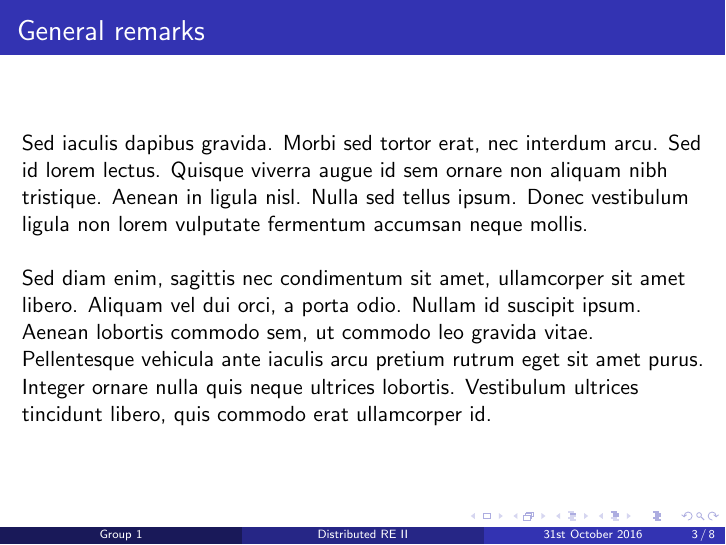
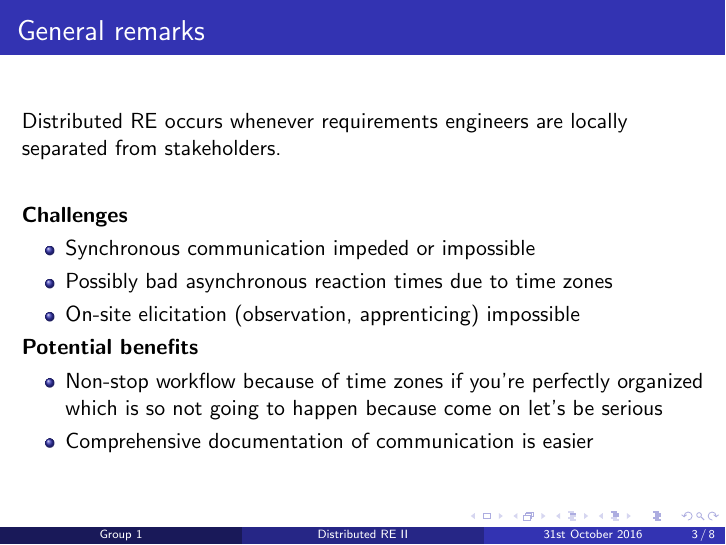
Before and after one commit to herrdiener/re2-2016-gr1, LaTeX slides (A1/A2_Presentation.tex): page 3 of 8. Compiled offline with pdfLaTeX.

Commit message:
A1: Added introductory slides

```diff
--- a/A1/A2_Presentation.tex
+++ b/A1/A2_Presentation.tex
@@ -85,9 +85,20 @@
 \section{General remarks}
 \begin{frame}
 \frametitle{General remarks}
-Sed iaculis dapibus gravida. Morbi sed tortor erat, nec interdum arcu. Sed id lorem lectus. Quisque viverra augue id sem ornare non aliquam nibh tristique. Aenean in ligula nisl. Nulla sed tellus ipsum. Donec vestibulum ligula non lorem vulputate fermentum accumsan neque mollis.\\~\\
+Distributed RE occurs whenever requirements engineers are locally separated from stakeholders.
+\vfill
+\textbf{Challenges}
+\begin{itemize}
+\item Synchronous communication impeded or impossible
+\item Possibly bad asynchronous reaction times due to time zones
+\item On-site elicitation (observation, apprenticing) impossible
+\end{itemize}
 
-Sed diam enim, sagittis nec condimentum sit amet, ullamcorper sit amet libero. Aliquam vel dui orci, a porta odio. Nullam id suscipit ipsum. Aenean lobortis commodo sem, ut commodo leo gravida vitae. Pellentesque vehicula ante iaculis arcu pretium rutrum eget sit amet purus. Integer ornare nulla quis neque ultrices lobortis. Vestibulum ultrices tincidunt libero, quis commodo erat ullamcorper id.
+\textbf{Potential benefits}
+\begin{itemize}
+\item Non-stop workflow because of time zones if you're perfectly organized which is so not going to happen because come on let's be serious
+\item Comprehensive documentation of communication is easier
+\end{itemize}
 \end{frame}
 
 %------------------------------------------------
```
Also changed, not shown: A1/A2_Presentation.pdf.
